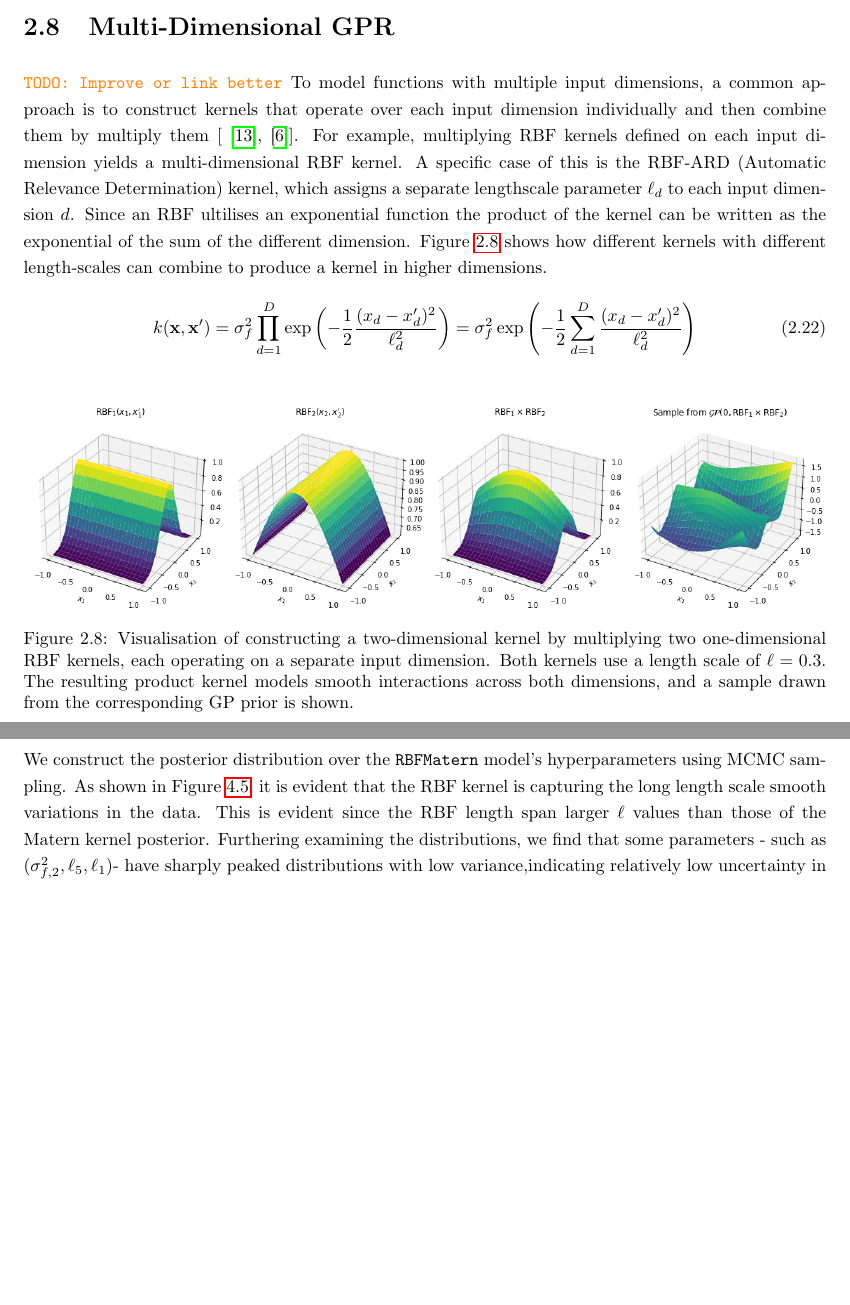
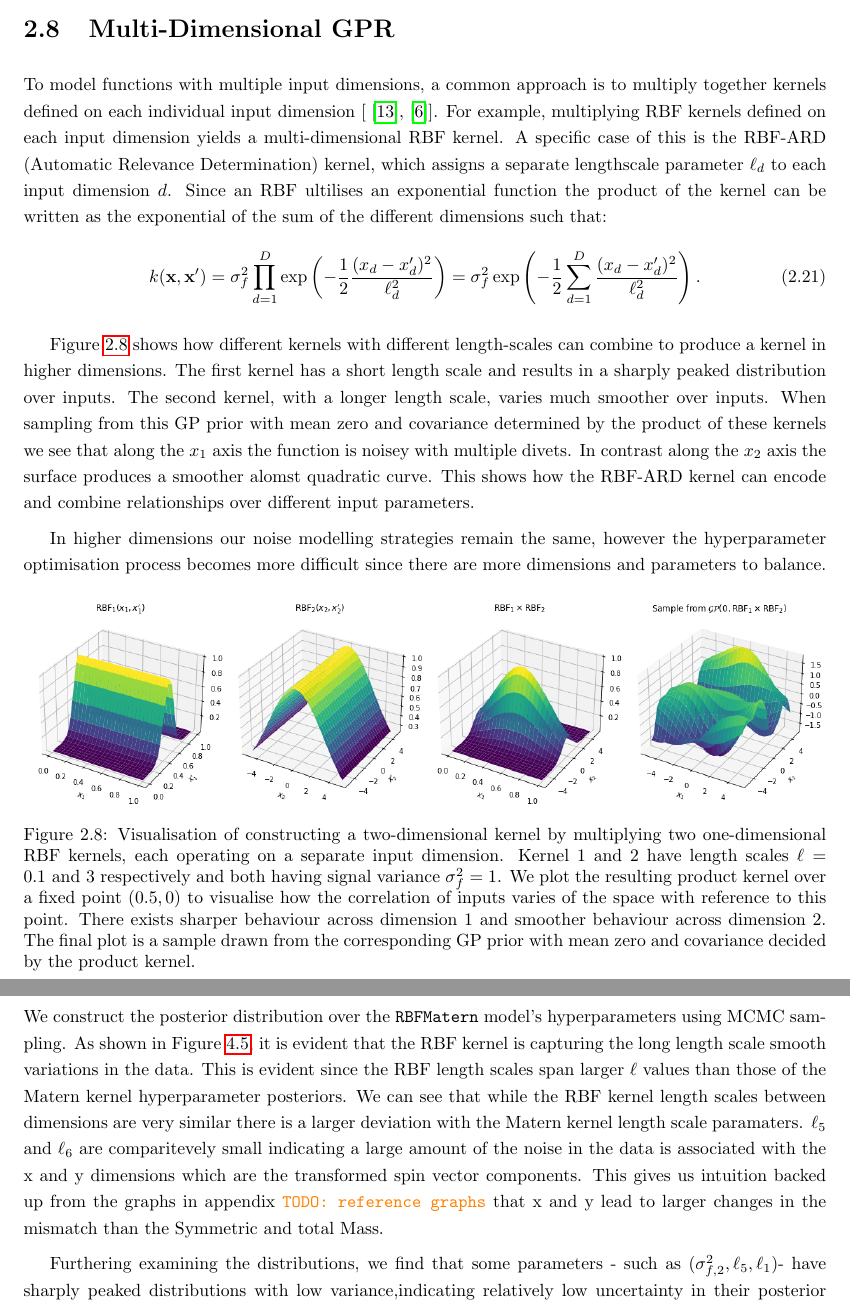
Before and after one commit to seanwhite674/FinalYearProject, a LaTeX thesis (Latex/FYP.tex): two parts of pages 26 and 35 of 49, joined at a grey line, cut so that both start at the same text, the shorter picture padded with empty space. Compiled offline with pdfLaTeX.

Commit message:
few general figure updates, in multi GPR and results

```diff
--- a/Latex/FYP.tex
+++ b/Latex/FYP.tex
@@ -952,24 +951,32 @@ This procedure allows the final predictive distribution to reflect both data noi
 
 \section{Multi-Dimensional GPR}
 \label{sec:multidims}
-\todo{Improve or link better}
-To model functions with multiple input dimensions, a common approach is to construct kernels that operate over each input dimension individually
-and then combine them by multiply them [\cite{bible},\cite{gprthesis}]. For example, multiplying RBF kernels defined on each input dimension yields a multi-dimensional RBF kernel.
+To model functions with multiple input dimensions, a common approach is to multiply together kernels defined on each individual input dimension [\cite{bible},\cite{gprthesis}]. For example, multiplying RBF kernels defined on each input dimension yields a multi-dimensional RBF kernel.
 A specific case of this is the RBF-ARD (Automatic Relevance Determination) kernel, which assigns a separate lengthscale parameter \( \ell_d \) to each input dimension \( d \). Since an RBF ultilises an exponential function
-the product of the kernel can be written as the exponential of the sum of the different dimension. Figure~\ref{fig:2dkernels} shows how different kernels with different length-scales can combine to produce a kernel in higher dimensions.
+the product of the kernel can be written as the exponential of the sum of the different dimensions such that:
 \begin{equation}
     k(\mathbf{x}, \mathbf{x}')
     = \sigma_f^2 \prod_{d=1}^D \exp\left( -\frac{1}{2} \frac{(x_d - x_d')^2}{\ell_d^2} \right)
-    = \sigma_f^2 \exp\left( -\frac{1}{2} \sum_{d=1}^D \frac{(x_d - x_d')^2}{\ell_d^2} \right)
-\end{equation}
-
+    = \sigma_f^2 \exp\left( -\frac{1}{2} \sum_{d=1}^D \frac{(x_d - x_d')^2}{\ell_d^2} \right).
+\end{equation}
+%
+
+Figure~\ref{fig:2dkernels} shows how different kernels with different length-scales can combine to produce a kernel in higher dimensions.
+The first kernel has a short length scale and results in a sharply peaked distribution over inputs. The second kernel, with a longer length scale, varies much smoother over inputs.
+When sampling from this GP prior with mean zero and covariance determined by the product of these kernels we see that along the \(x_1\) axis the function is noisey with multiple divets.
+In contrast along the \(x_2\) axis the surface produces a smoother alomst quadratic curve.
+This shows how the RBF-ARD kernel can encode and combine relationships over different input parameters.
+
+In higher dimensions our noise modelling strategies remain the same, however the hyperparameter optimisation process becomes more difficult since
+there are more dimensions and parameters to balance.
 
 \begin{figure}[H]
     \centering
     \includegraphics[width=\textwidth]{LatexPlots/final_gps_plots/2dkernels.png}
     \caption[Visualising the construction of a multi-dimensional kernel.]{
-    Visualisation of constructing a two-dimensional kernel by multiplying two one-dimensional RBF kernels, each operating on a separate input dimension. Both kernels use a length scale of \(\ell = 0.3\).
-    The resulting product kernel models smooth interactions across both dimensions, and a sample drawn from the corresponding GP prior is shown.}
+    Visualisation of constructing a two-dimensional kernel by multiplying two one-dimensional RBF kernels, each operating on a separate input dimension. Kernel 1 and 2 have length scales \(\ell = 0.1 \text{ and } 3\) respectively and both having signal variance \(\sigma_f^2 = 1\).
+    We plot the resulting product kernel over a fixed point \((0.5,0)\) to visualise how the correlation of inputs varies of the space with reference to this point.
+    There exists sharper behaviour across dimension 1 and smoother behaviour across dimension 2. The final plot is a sample drawn from the corresponding GP prior with mean zero and covariance decided by the product kernel.}
     \label{fig:2dkernels}
 \end{figure}
 
@@ -1211,7 +1221,12 @@ The Length scales are the corresponding length scales for each dimension and the
 \end{table}
 
 \section{Hyperparameter Uncertainty}
-We construct the posterior distribution over the \texttt{RBFMatern} model's hyperparameters using MCMC sampling. As shown in Figure~\ref{fig:MCMCRBFMatern}, it is evident that the RBF kernel is capturing the long length scale smooth variations in the data. This is evident since the RBF length span larger \(\ell\) values than those of the Matern kernel posterior.
+We construct the posterior distribution over the \texttt{RBFMatern} model's hyperparameters using MCMC sampling. As shown in Figure~\ref{fig:MCMCRBFMatern},
+it is evident that the RBF kernel is capturing the long length scale smooth variations in the data. This is evident since the RBF length scales span larger \(\ell\) values than those of the Matern kernel hyperparameter posteriors.
+We can see that while the RBF kernel length scales between dimensions are very similar there is a larger deviation with the Matern kernel length scale paramaters.
+\(\ell_5\) and \(\ell_6\) are comparitevely small indicating a large amount of the noise in the data is associated with the x and y dimensions which are the transformed spin vector components.
+This gives us intuition backed up from the graphs in appendix \todo{reference graphs} that x and y lead to larger changes in the mismatch than the Symmetric and total Mass.
+
 Furthering examining the distributions, we find that some parameters - such as \((\sigma_{f,2}^2, \ell_5,\ell_1)\)- have sharply peaked distributions with low variance,indicating relatively low uncertainty in their posterior distribution.
 In contrast parameters such as \(\sigma_{f,1}^2 , \ell_8\) exhibit nearly bi-model distributions with large variance, demonstrating that these regions of the hyperparameter space are highly uncertain.
 
```
Also changed, not shown: Latex/LatexPlots/final_gps_plots/2dkernels.png, Latex/FYP.tex (47 more changed lines), 3 other files.
